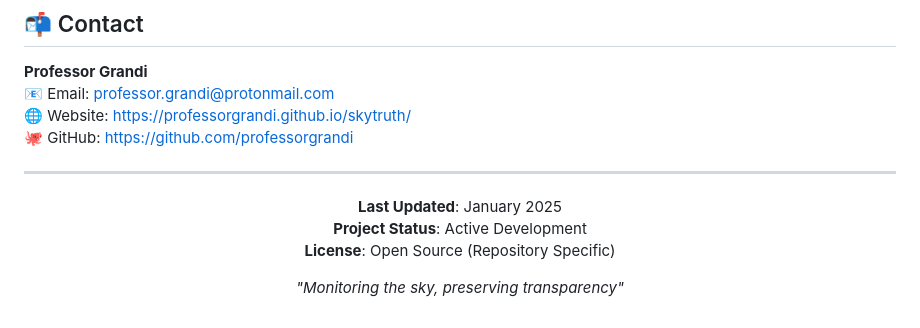
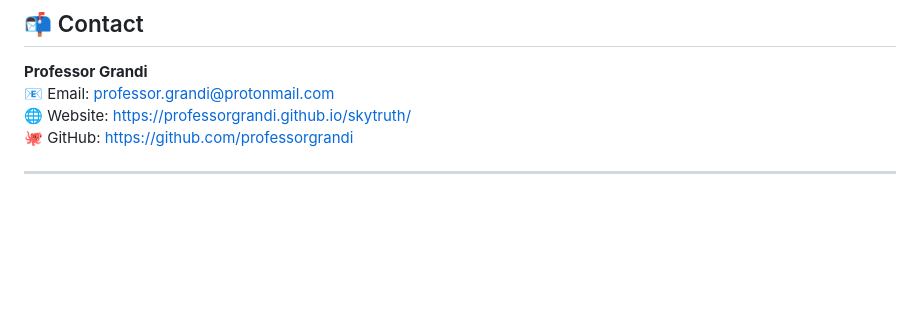
Before and after one commit to professorgrandi/skytruth, a Markdown page: README.md, the part around the change. GitHub-like rendering; blank space fills up the shorter version.

Commit message:
Auto-update 2026-01-04 15:34:27

```diff
--- a/README.md
+++ b/README.md
@@ -208,13 +208,3 @@ The website features automated updates with the latest atmospheric monitoring da
 🐙 GitHub: [https://github.com/professorgrandi](https://github.com/professorgrandi)
 
 ---
-
-<div align="center">
-
-**Last Updated**: January 2025
-**Project Status**: Active Development
-**License**: Open Source (Repository Specific)
-
-*"Monitoring the sky, preserving transparency"*
-
-</div>
```
